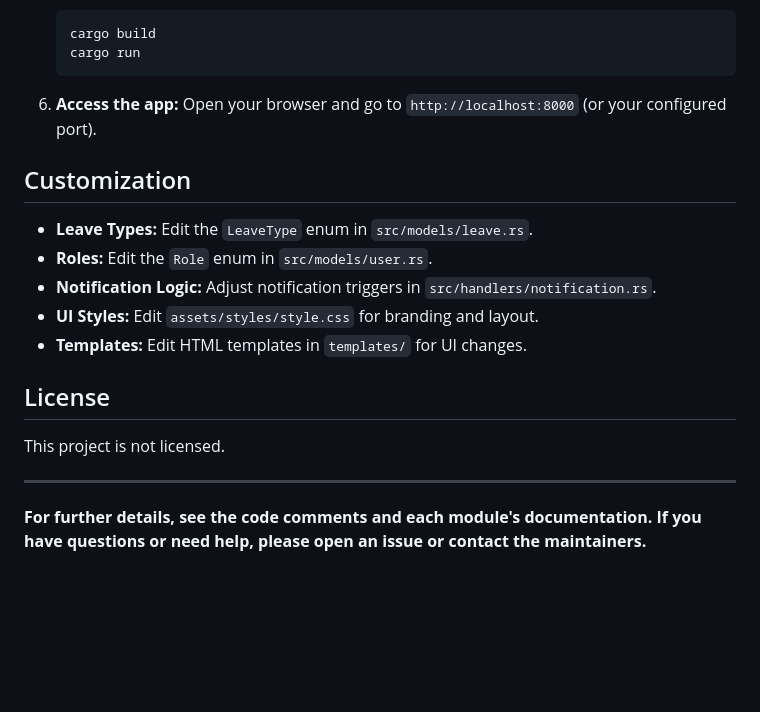
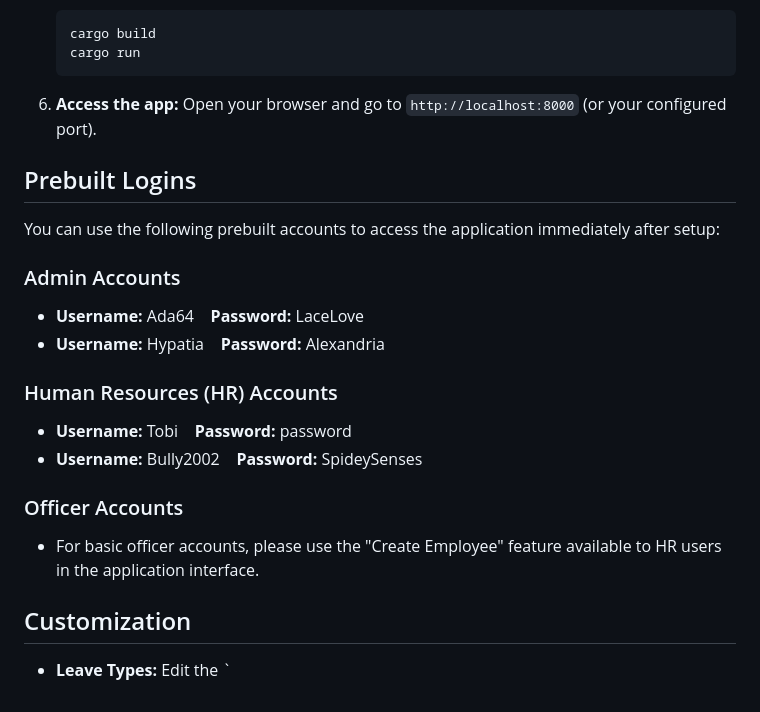
Before and after one commit to AsherDMckoy/leave-management-app-bz, a Markdown page: README.md, the part around the change. Rendered like a GitHub page; blank space fills up the shorter version.

Commit message:
updated README.md added login information

```diff
--- a/README.md
+++ b/README.md
@@ -237,19 +237,21 @@ If you prefer to run the app outside Docker:
 6. **Access the app:**
    Open your browser and go to `http://localhost:8000` (or your configured port).
 
+## Prebuilt Logins
+
+You can use the following prebuilt accounts to access the application immediately after setup:
+
+### Admin Accounts
+- **Username:** Ada64 &nbsp;&nbsp; **Password:** LaceLove
+- **Username:** Hypatia &nbsp;&nbsp; **Password:** Alexandria
+
+### Human Resources (HR) Accounts
+- **Username:** Tobi &nbsp;&nbsp; **Password:** password
+- **Username:** Bully2002 &nbsp;&nbsp; **Password:** SpideySenses
+
+### Officer Accounts
+- For basic officer accounts, please use the "Create Employee" feature available to HR users in the application interface.
+
 ## Customization
 
-- **Leave Types:** Edit the `LeaveType` enum in `src/models/leave.rs`.
-- **Roles:** Edit the `Role` enum in `src/models/user.rs`.
-- **Notification Logic:** Adjust notification triggers in `src/handlers/notification.rs`.
-- **UI Styles:** Edit `assets/styles/style.css` for branding and layout.
-- **Templates:** Edit HTML templates in `templates/` for UI changes.
-
-
-## License
-
-This project is not licensed.
-
----
-
-**For further details, see the code comments and each module's documentation. If you have questions or need help, please open an issue or contact the maintainers.**
+- **Leave Types:** Edit the `
```
